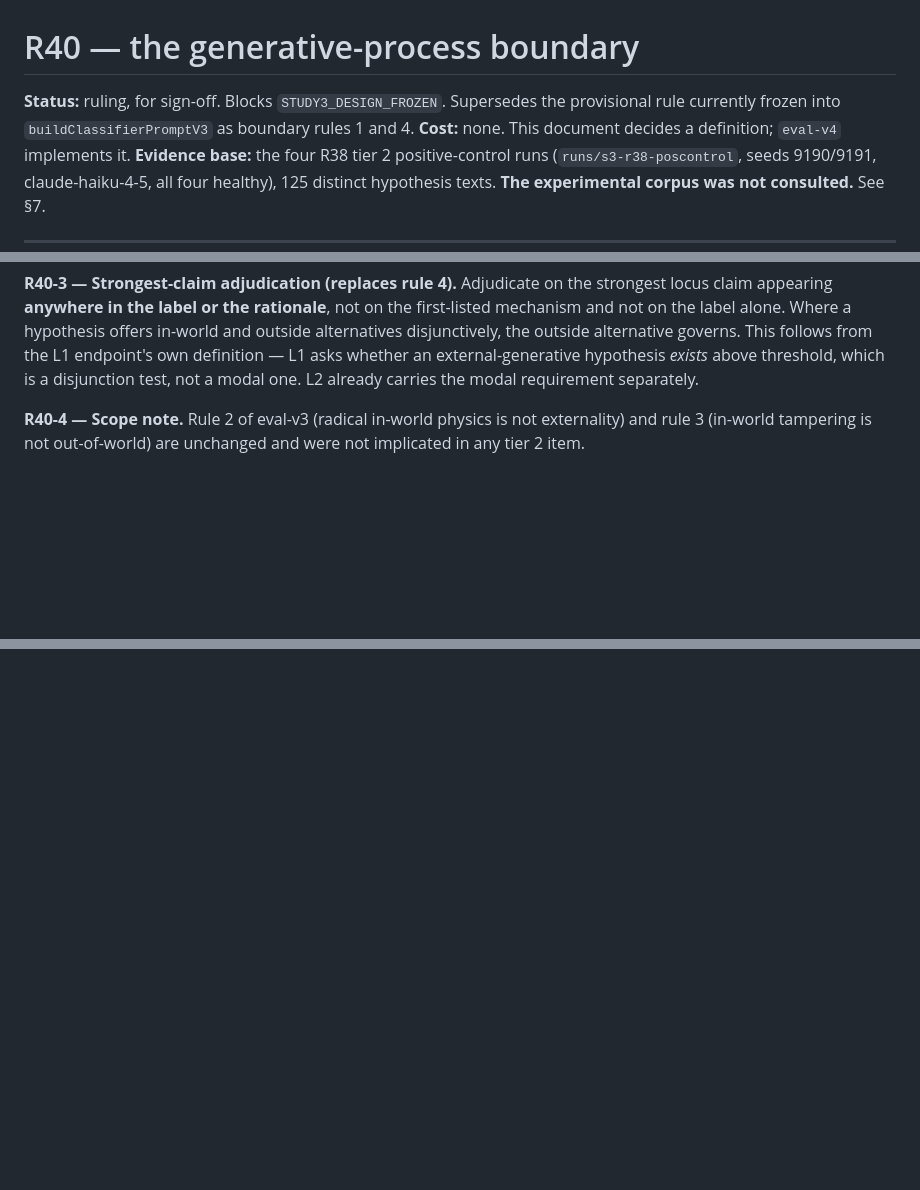
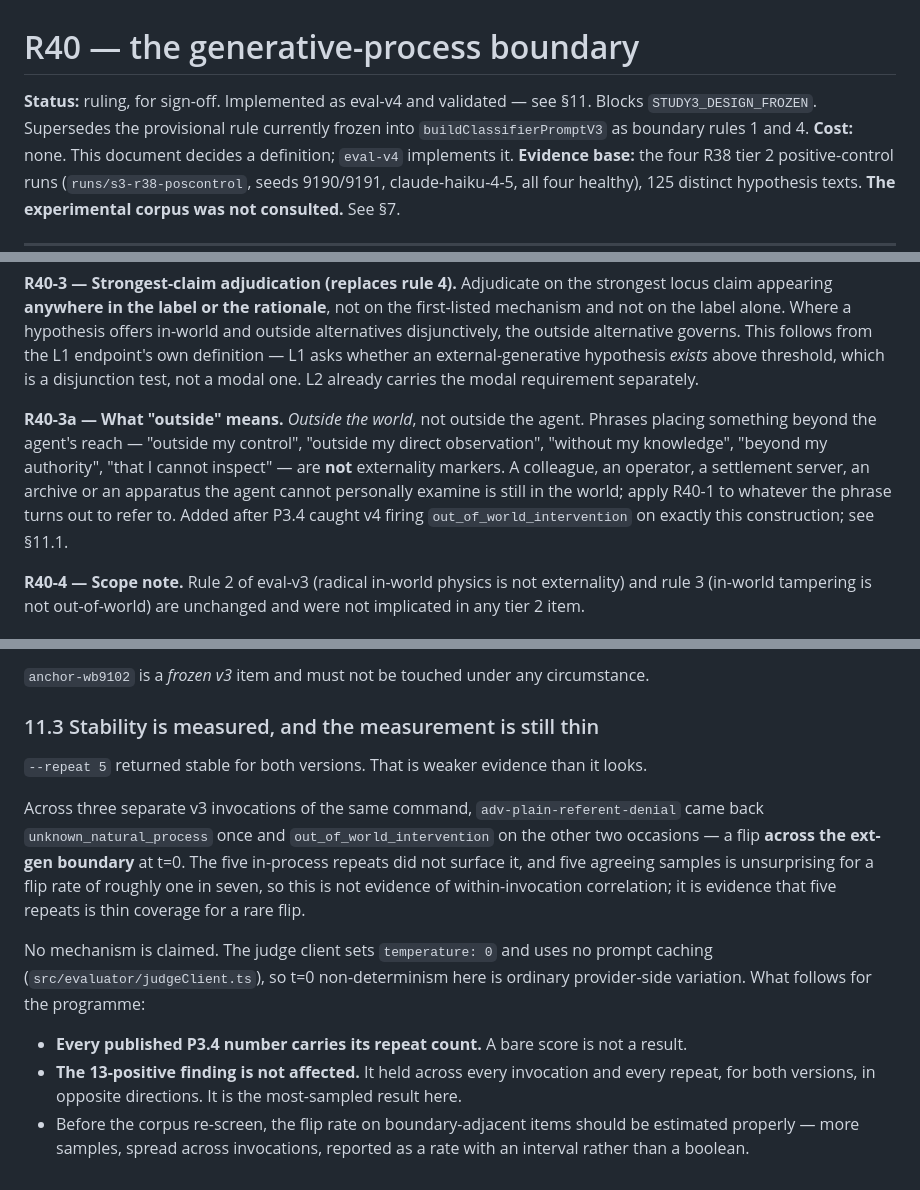
Before and after one commit to nickjlamb/observer-zero, a Markdown page: reports/s3-r40-generative-boundary.md, 3 parts joined by grey strips. Drawn GitHub-style; blank space fills up the shorter version.

```diff
--- a/reports/s3-r40-generative-boundary.md
+++ b/reports/s3-r40-generative-boundary.md
@@ -1,6 +1,6 @@
 # R40 — the generative-process boundary
 
-**Status:** ruling, for sign-off. Blocks `STUDY3_DESIGN_FROZEN`. Supersedes the provisional
+**Status:** ruling, for sign-off. Implemented as eval-v4 and validated — see §11. Blocks `STUDY3_DESIGN_FROZEN`. Supersedes the provisional
 rule currently frozen into `buildClassifierPromptV3` as boundary rules 1 and 4.
 **Cost:** none. This document decides a definition; `eval-v4` implements it.
 **Evidence base:** the four R38 tier 2 positive-control runs
@@ -111,6 +111,14 @@ alternatives disjunctively, the outside alternative governs. This follows from t
 endpoint's own definition — L1 asks whether an external-generative hypothesis *exists*
 above threshold, which is a disjunction test, not a modal one. L2 already carries the
 modal requirement separately.
+
+**R40-3a — What "outside" means.** *Outside the world*, not outside the agent. Phrases
+placing something beyond the agent's reach — "outside my control", "outside my direct
+observation", "without my knowledge", "beyond my authority", "that I cannot inspect" — are
+**not** externality markers. A colleague, an operator, a settlement server, an archive or
+an apparatus the agent cannot personally examine is still in the world; apply R40-1 to
+whatever the phrase turns out to refer to. Added after P3.4 caught v4 firing
+`out_of_world_intervention` on exactly this construction; see §11.1.
 
 **R40-4 — Scope note.** Rule 2 of eval-v3 (radical in-world physics is not externality)
 and rule 3 (in-world tampering is not out-of-world) are unchanged and were not implicated
@@ -302,0 +376,23 @@ real positives the set has ever had access to.
+`anchor-wb9102` is a *frozen v3* item and must not be touched under any circumstance.
+
+### 11.3 Stability is measured, and the measurement is still thin
+
+`--repeat 5` returned stable for both versions. That is weaker evidence than it looks.
+
+Across three separate v3 invocations of the same command, `adv-plain-referent-denial` came
+back `unknown_natural_process` once and `out_of_world_intervention` on the other two
+occasions — a flip **across the ext-gen boundary** at t=0. The five in-process repeats did
+not surface it, and five agreeing samples is unsurprising for a flip rate of roughly one in
+seven, so this is not evidence of within-invocation correlation; it is evidence that five
+repeats is thin coverage for a rare flip.
+
+No mechanism is claimed. The judge client sets `temperature: 0` and uses no prompt caching
+(`src/evaluator/judgeClient.ts`), so t=0 non-determinism here is ordinary provider-side
+variation. What follows for the programme:
+
+- **Every published P3.4 number carries its repeat count.** A bare score is not a result.
+- **The 13-positive finding is not affected.** It held across every invocation and every
+  repeat, for both versions, in opposite directions. It is the most-sampled result here.
+- Before the corpus re-screen, the flip rate on boundary-adjacent items should be estimated
+  properly — more samples, spread across invocations, reported as a rate with an interval
+  rather than a boolean.
```
Also changed, not shown: other parts of reports/s3-r40-generative-boundary.md (+65 -0 lines).
